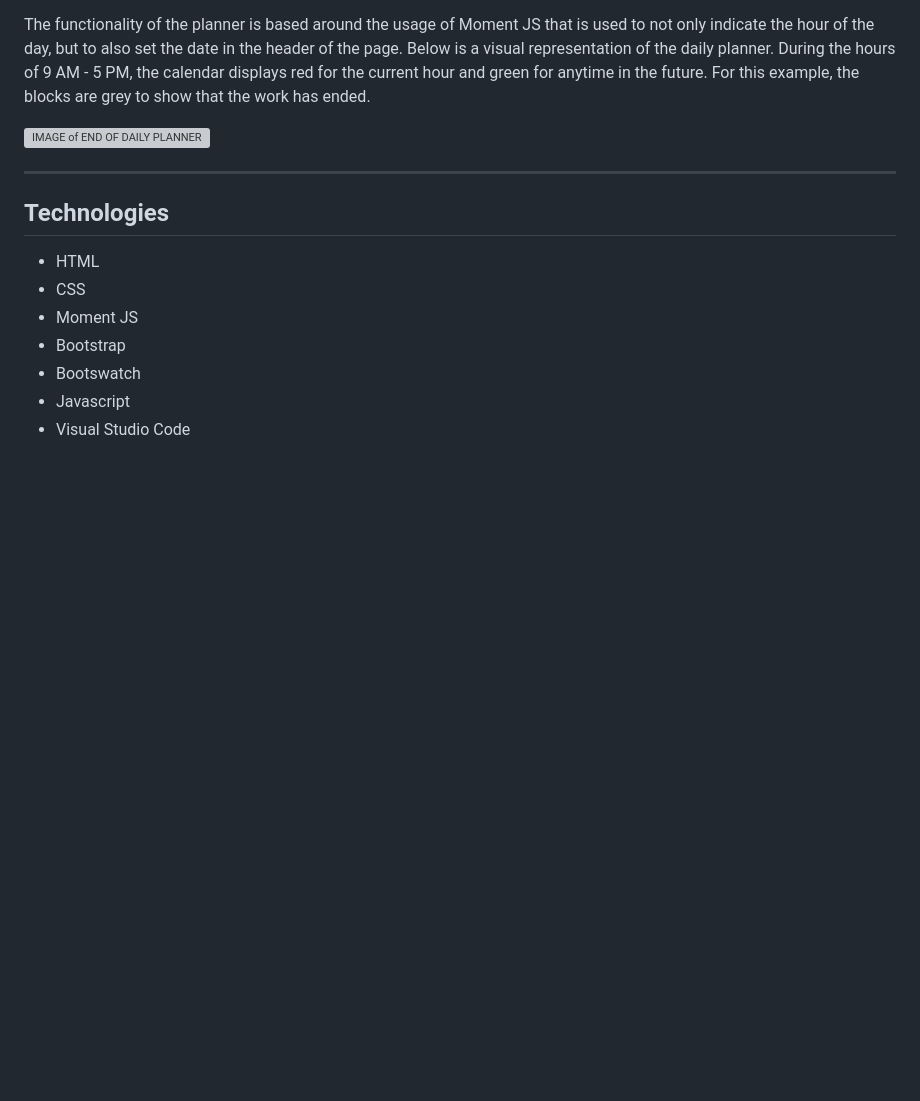
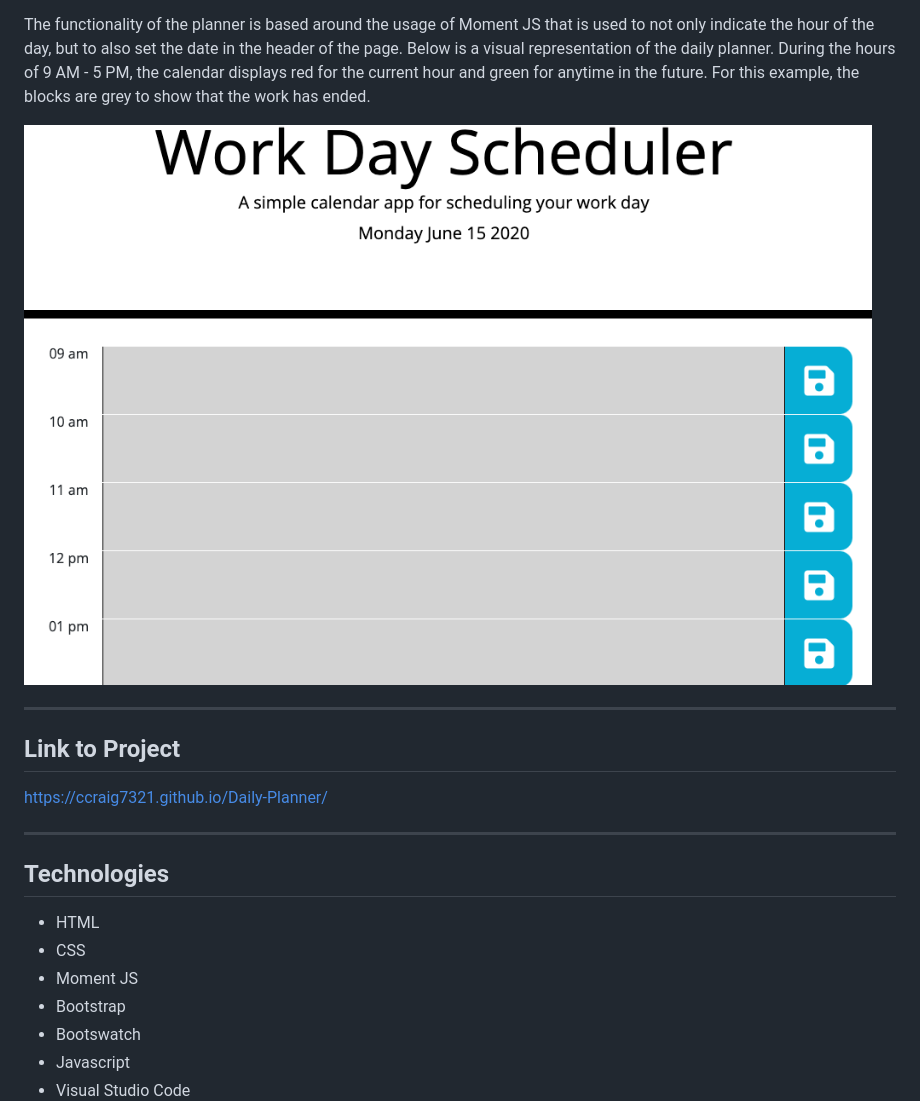
Before and after one commit to ccraig7321/Daily-Planner, a Markdown page: README.md, the part around the change. GitHub-like rendering; pictures changed too: Assets/DailyPlanner.png (added); blank space fills up the shorter version; grey boxes are pictures that could not be loaded.

Commit message:
updated link in readme.

```diff
--- a/README.md
+++ b/README.md
@@ -17,7 +17,13 @@ The user can interact with the planner by adding in tasks at the needed time, th
 
 The functionality of the planner is based around the usage of Moment JS that is used to not only indicate the hour of the day, but to also set the date in the header of the page. Below is a visual representation of the daily planner. During the hours of 9 AM - 5 PM, the calendar displays red for the current hour and green for anytime in the future. For this example, the blocks are grey to show that the work has ended.
 
-![IMAGE of END OF DAILY PLANNER](/Users/chelseycraig/Desktop/code/Homework/Daily-Planner/README.md)
+![IMAGE of END OF DAILY PLANNER](Assets/DailyPlanner.png)
+___
+
+## Link to Project
+
+https://ccraig7321.github.io/Daily-Planner/
+
 ___
 
 ## Technologies
```
Also changed, not shown: 1 other file.
